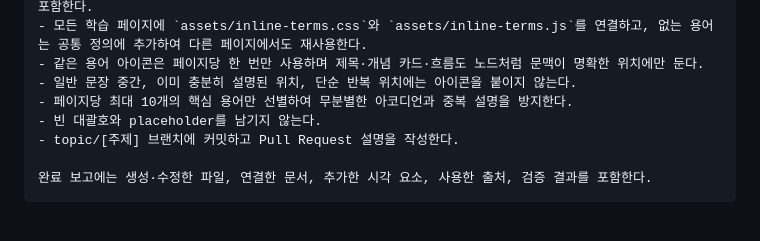
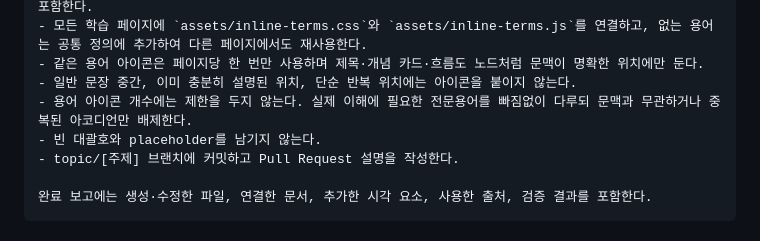
Before and after one commit to skgreenstar/AI_Study, a Markdown page: prompts/agent-template.md, the part around the change. Rendered like a GitHub page.

Commit message:
Remove glossary count limit from collaboration rules

```diff
--- a/prompts/agent-template.md
+++ b/prompts/agent-template.md
@@ -41,7 +41,7 @@ topics/diffusion-prerequisites.html은 최초의 diffusion_prerequisites_visual_
 - 모든 학습 페이지에 `assets/inline-terms.css`와 `assets/inline-terms.js`를 연결하고, 없는 용어는 공통 정의에 추가하여 다른 페이지에서도 재사용한다.
 - 같은 용어 아이콘은 페이지당 한 번만 사용하며 제목·개념 카드·흐름도 노드처럼 문맥이 명확한 위치에만 둔다.
 - 일반 문장 중간, 이미 충분히 설명된 위치, 단순 반복 위치에는 아이콘을 붙이지 않는다.
-- 페이지당 최대 10개의 핵심 용어만 선별하여 무분별한 아코디언과 중복 설명을 방지한다.
+- 용어 아이콘 개수에는 제한을 두지 않는다. 실제 이해에 필요한 전문용어를 빠짐없이 다루되 문맥과 무관하거나 중복된 아코디언만 배제한다.
 - 빈 대괄호와 placeholder를 남기지 않는다.
 - topic/[주제] 브랜치에 커밋하고 Pull Request 설명을 작성한다.
 
```
